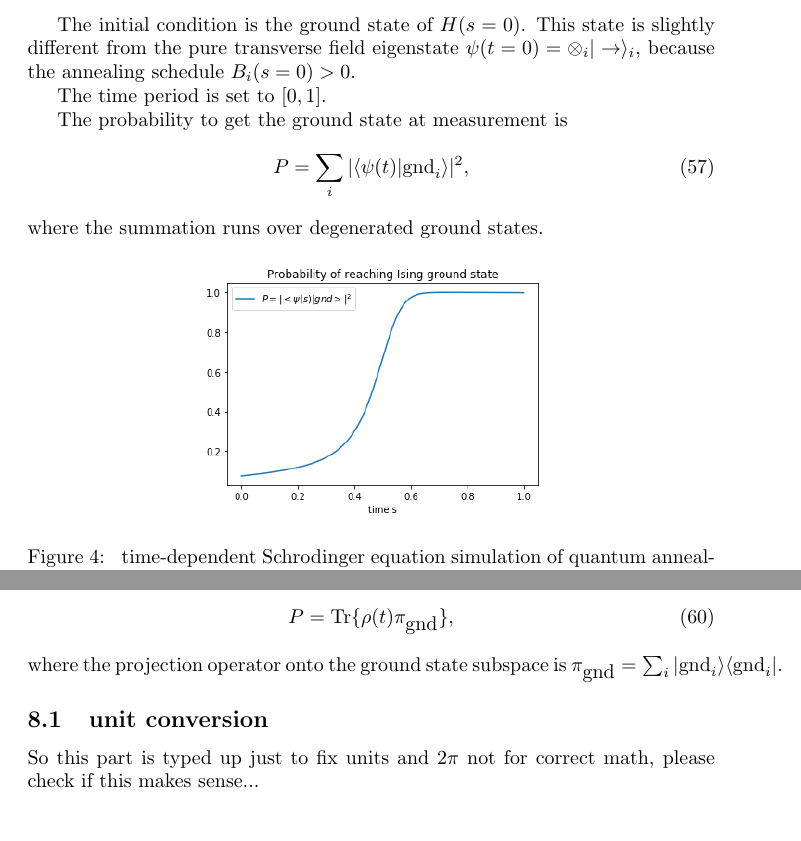
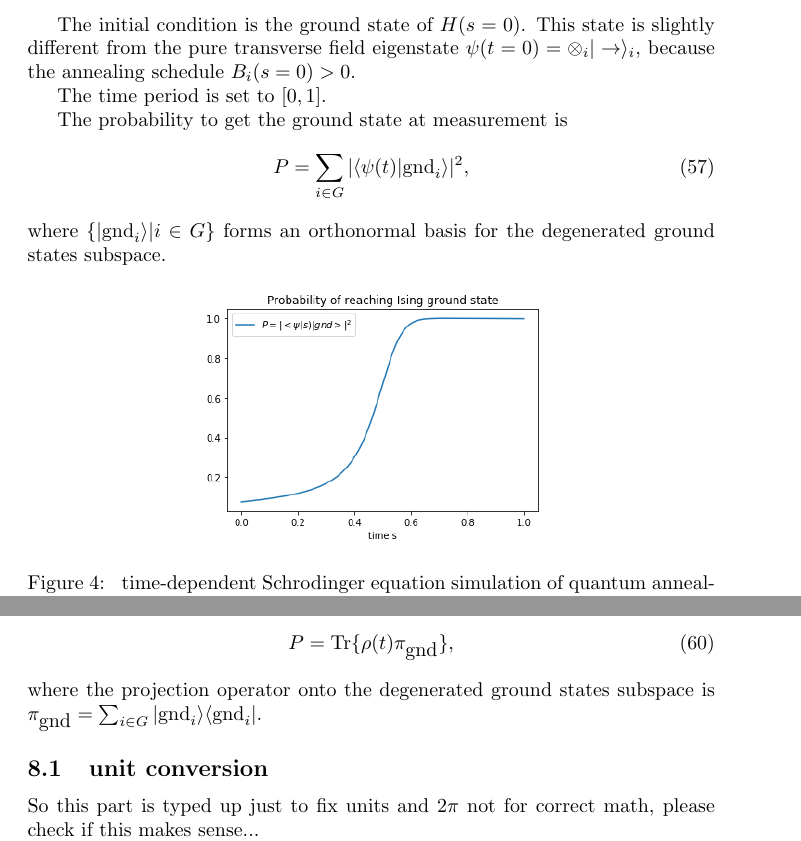
Before and after one commit to cchang5/quantum_linear_programming, a LaTeX document (Notes/Notes.tex): two parts of pages 12 and 13 of 17, joined at a grey line, cut so that both start at the same text, the shorter picture padded with empty space. Compiled offline with pdfLaTeX.

Commit message:
ground states normalization in notes

```diff
--- a/Notes/Notes.tex
+++ b/Notes/Notes.tex
@@ -570,9 +570,9 @@ The time period is set to $[0,1]$.
 
 The probability to get the ground state at measurement is
 \begin{align}
-P =\sum_i | \langle \psi (t)  | \mbox{gnd}_i \rangle |^2 ,
+P =\sum_{i\in G} | \langle \psi (t)  | \mbox{gnd}_i \rangle |^2 ,
 \end{align}
-where the summation runs over degenerated ground states.
+where $\{ | \mbox{gnd}_i \rangle | i \in G \}$ forms an orthonormal basis for the degenerated ground states subspace.
 
 
 \begin{figure}[htb]
@@ -599,7 +599,7 @@ The probability to get the ground state at measurement is
 \begin{align}
 P =  \mbox{Tr} \{  \rho (t) \pi_{\mbox{gnd}} \}  ,
 \end{align}
-where the projection operator onto the ground state subspace is $\pi_{\mbox{gnd}}=\sum_i |\mbox{gnd}_i\rangle \langle \mbox{gnd}_i| $.
+where the projection operator onto the degenerated ground states subspace is $\pi_{\mbox{gnd}}=\sum_{i\in G} |\mbox{gnd}_i\rangle \langle \mbox{gnd}_i| $.
 
 \subsection{unit conversion}
 
```
